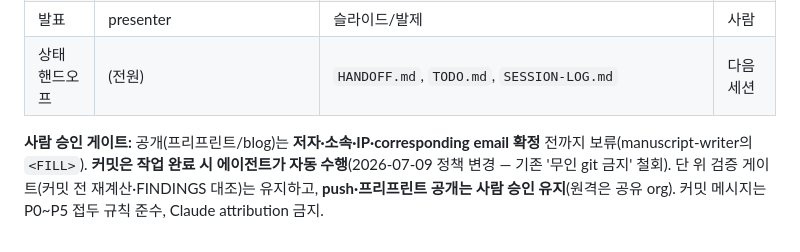
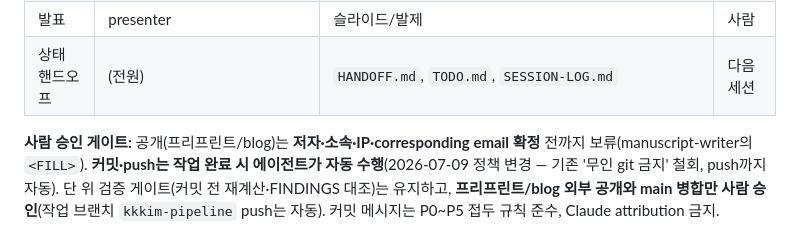
Before and after one commit to biospin/BioProject01, a Markdown page: CLAUDE.md, the part around the change. GitHub-like rendering.

Commit message:
docs: push까지 자동화 정책 반영(kkkim-pipeline 작업 브랜치); 프리프린트 공개·main 병합만 사람 승인

```diff
--- a/CLAUDE.md
+++ b/CLAUDE.md
@@ -88,4 +88,4 @@ SKILL(지침)을 실제로 돌리는 코드:
 | 발표 | presenter | 슬라이드/발제 | 사람 |
 | 상태 핸드오프 | (전원) | `HANDOFF.md`, `TODO.md`, `SESSION-LOG.md` | 다음 세션 |
 
-**사람 승인 게이트:** 공개(프리프린트/blog)는 **저자·소속·IP·corresponding email 확정** 전까지 보류(manuscript-writer의 `<FILL>`). **커밋은 작업 완료 시 에이전트가 자동 수행**(2026-07-09 정책 변경 — 기존 '무인 git 금지' 철회). 단 위 검증 게이트(커밋 전 재계산·FINDINGS 대조)는 유지하고, **push·프리프린트 공개는 사람 승인 유지**(원격은 공유 org). 커밋 메시지는 P0~P5 접두 규칙 준수, Claude attribution 금지.
+**사람 승인 게이트:** 공개(프리프린트/blog)는 **저자·소속·IP·corresponding email 확정** 전까지 보류(manuscript-writer의 `<FILL>`). **커밋·push는 작업 완료 시 에이전트가 자동 수행**(2026-07-09 정책 변경 — 기존 '무인 git 금지' 철회, push까지 자동). 단 위 검증 게이트(커밋 전 재계산·FINDINGS 대조)는 유지하고, **프리프린트/blog 외부 공개와 main 병합만 사람 승인**(작업 브랜치 `kkkim-pipeline` push는 자동). 커밋 메시지는 P0~P5 접두 규칙 준수, Claude attribution 금지.
```
